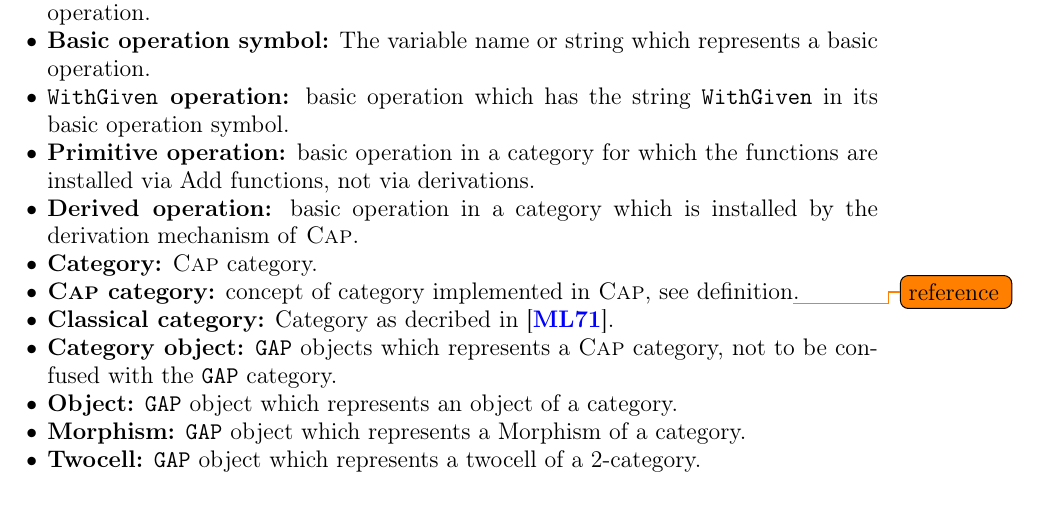
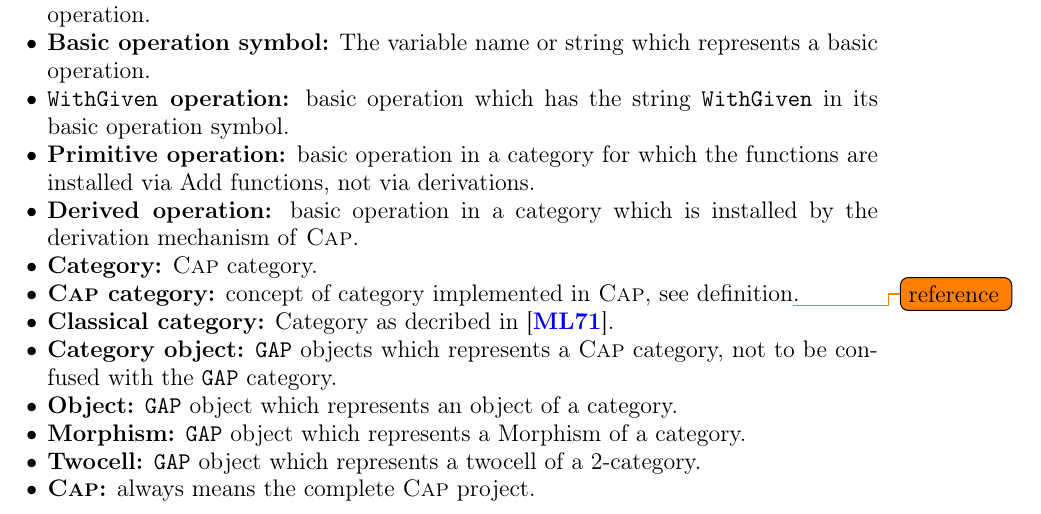
Before and after one commit to homalg-project/CAP_project, a LaTeX book (main.tex, which reads Index.tex): part of page 15 of 17, cut so that both start at the same text. Compiled offline with pdfLaTeX.

Commit message:
Additional entry for the index.

```diff
--- a/Index.tex
+++ b/Index.tex
@@ -41,6 +41,6 @@
 
  \itembold{Twocell} \GAP object which represents a twocell of a 2-category.
 
-
+ \itembold{\CapPkg} always means the complete \CapPkg project.
 
 \end{itemize}
```
